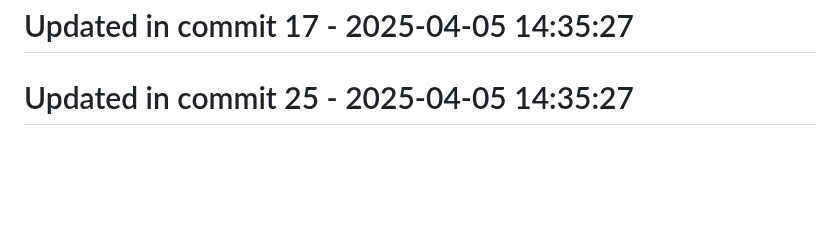
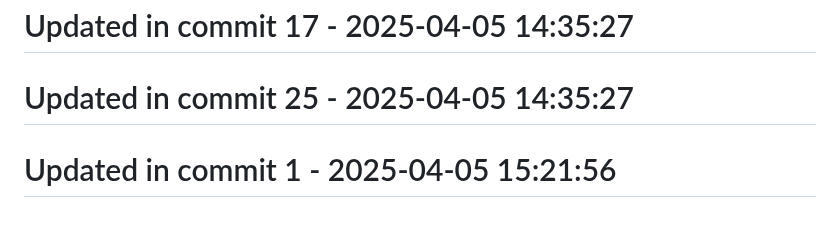
Before and after one commit to llamasearchai/llamatest, a Markdown page: README.md, the part around the change. GitHub-like rendering; blank space fills up the shorter version.

```diff
--- a/README.md
+++ b/README.md
@@ -173,3 +173,5 @@ This project is licensed under the MIT License - see the LICENSE file for detail
 # Updated in commit 17 - 2025-04-05 14:35:27
 
 # Updated in commit 25 - 2025-04-05 14:35:27
+
+# Updated in commit 1 - 2025-04-05 15:21:56
```
